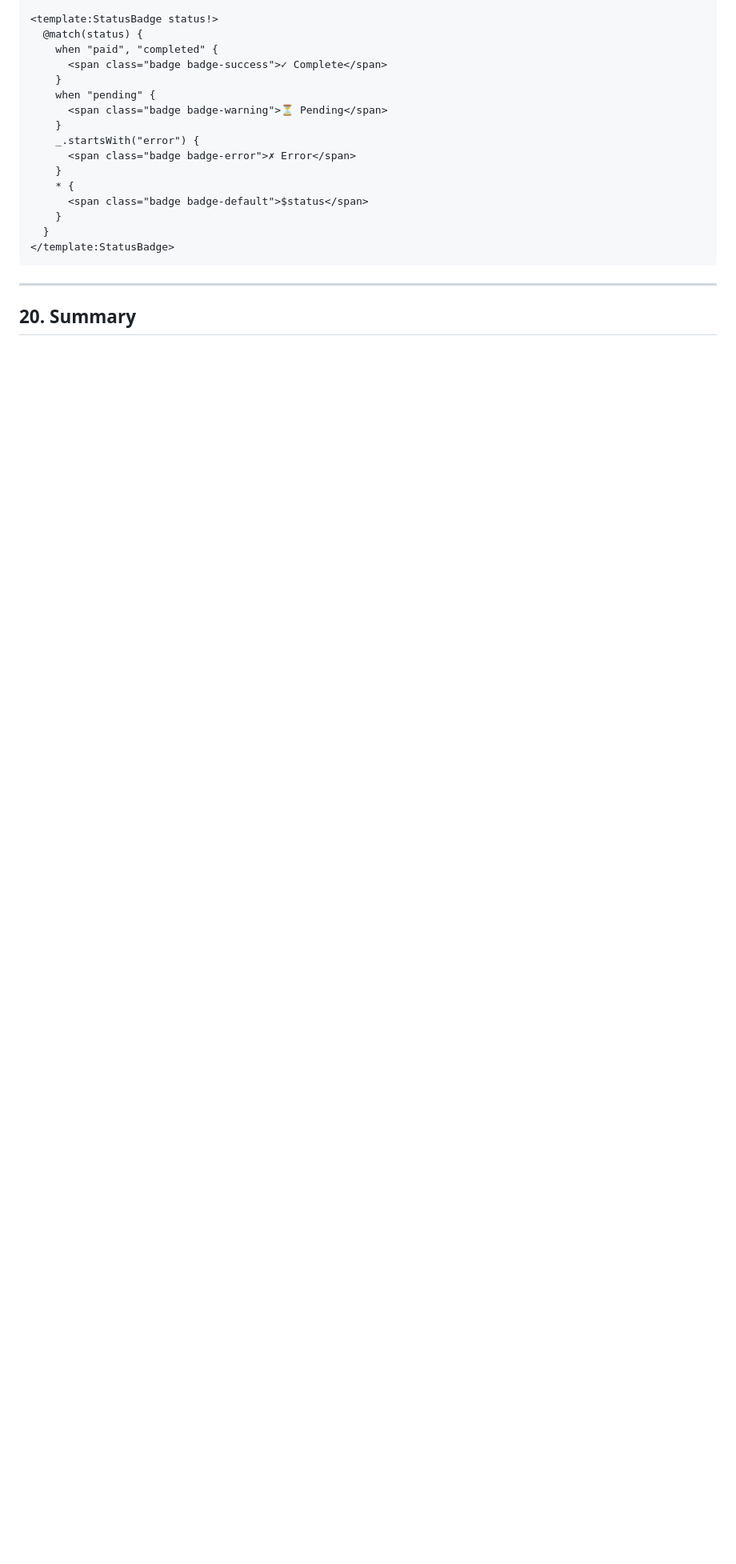
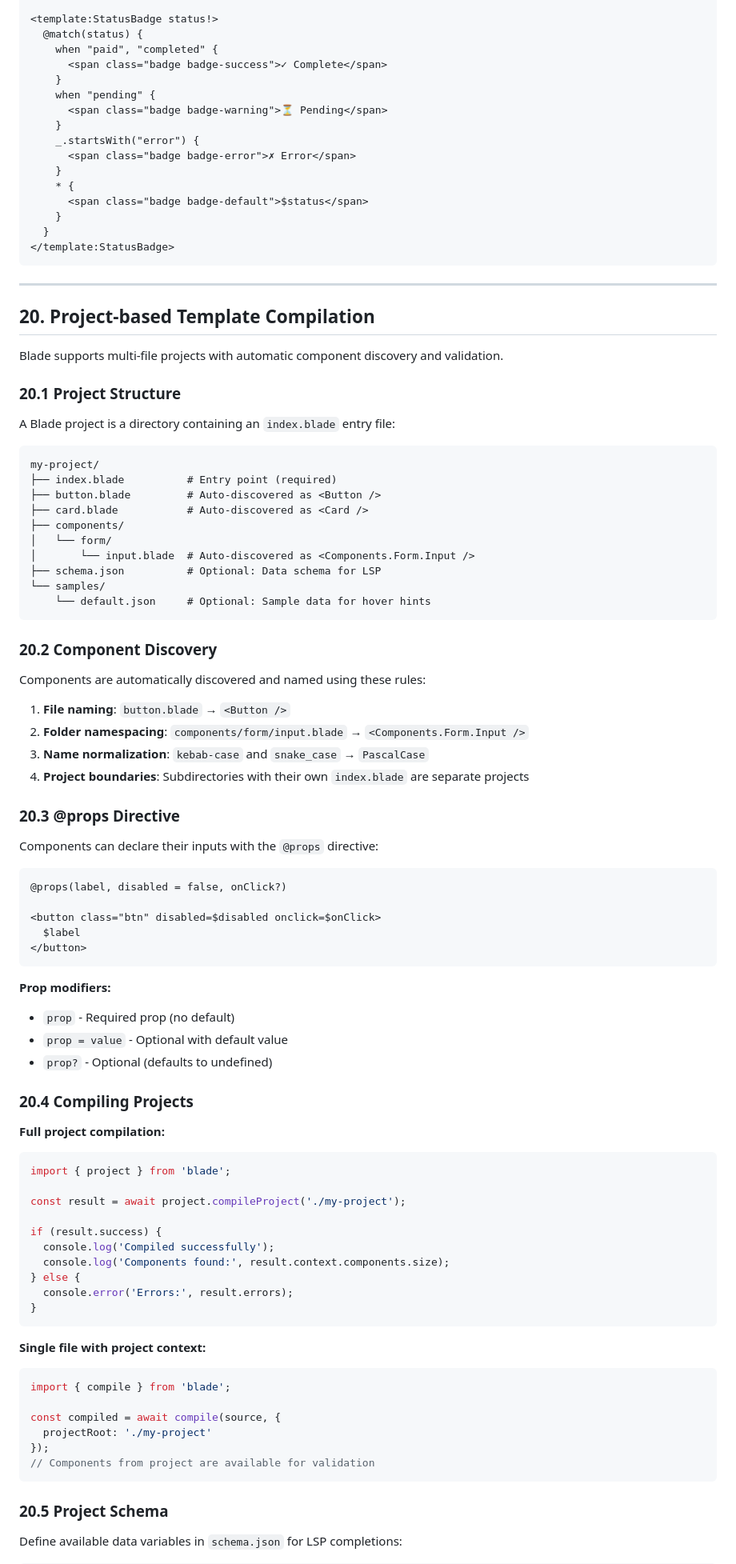
Before and after one commit to fponticelli/blade, a Markdown page: docs/SPECIFICATION.md, the part around one of its changes. Shown at 80% size. Drawn GitHub-style; blank space fills up the shorter version.

````diff
--- a/docs/SPECIFICATION.md
+++ b/docs/SPECIFICATION.md
@@ -2020,4 +2020,80 @@ null = "null" ;
 
 ---
 
-## 20. Summary
+## 20. Project-based Template Compilation
+
+Blade supports multi-file projects with automatic component discovery and validation.
+
+### 20.1 Project Structure
+
+A Blade project is a directory containing an `index.blade` entry file:
+
+```
+my-project/
+├── index.blade          # Entry point (required)
+├── button.blade         # Auto-discovered as <Button />
+├── card.blade           # Auto-discovered as <Card />
+├── components/
+│   └── form/
+│       └── input.blade  # Auto-discovered as <Components.Form.Input />
+├── schema.json          # Optional: Data schema for LSP
+└── samples/
+    └── default.json     # Optional: Sample data for hover hints
+```
+
+### 20.2 Component Discovery
+
+Components are automatically discovered and named using these rules:
+
+1. **File naming**: `button.blade` → `<Button />`
+2. **Folder namespacing**: `components/form/input.blade` → `<Components.Form.Input />`
+3. **Name normalization**: `kebab-case` and `snake_case` → `PascalCase`
+4. **Project boundaries**: Subdirectories with their own `index.blade` are separate projects
+
+### 20.3 @props Directive
+
+Components can declare their inputs with the `@props` directive:
+
+```html
+@props(label, disabled = false, onClick?)
+
+<button class="btn" disabled=$disabled onclick=$onClick>
+  $label
+</button>
+```
+
+**Prop modifiers:**
+- `prop` - Required prop (no default)
+- `prop = value` - Optional with default value
+- `prop?` - Optional (defaults to undefined)
+
+### 20.4 Compiling Projects
+
+**Full project compilation:**
+```typescript
+import { project } from 'blade';
+
+const result = await project.compileProject('./my-project');
+
+if (result.success) {
+  console.log('Compiled successfully');
+  console.log('Components found:', result.context.components.size);
+} else {
+  console.error('Errors:', result.errors);
+}
+```
+
+**Single file with project context:**
+```typescript
+import { compile } from 'blade';
+
+const compiled = await compile(source, {
+  projectRoot: './my-project'
+});
+// Components from project are available for validation
+```
+
+### 20.5 Project Schema
+
+Define available data variables in `schema.json` for LSP completions:
+
````
Also changed, not shown: other parts of docs/SPECIFICATION.md (+82 -3 lines), specs/005-project-template-compilation/tasks.md (+5 -10 lines).
